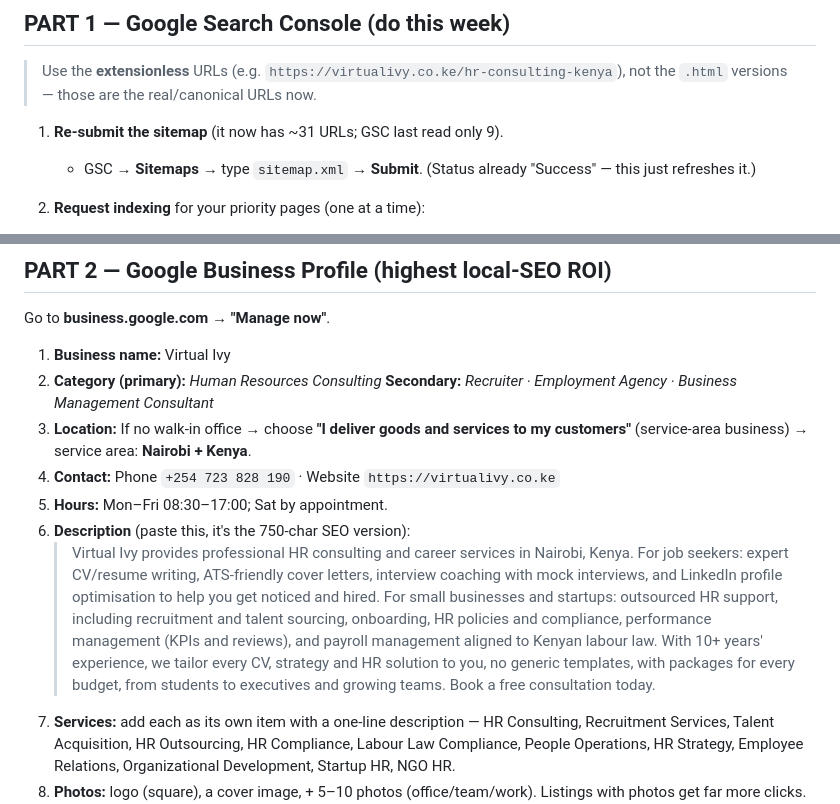
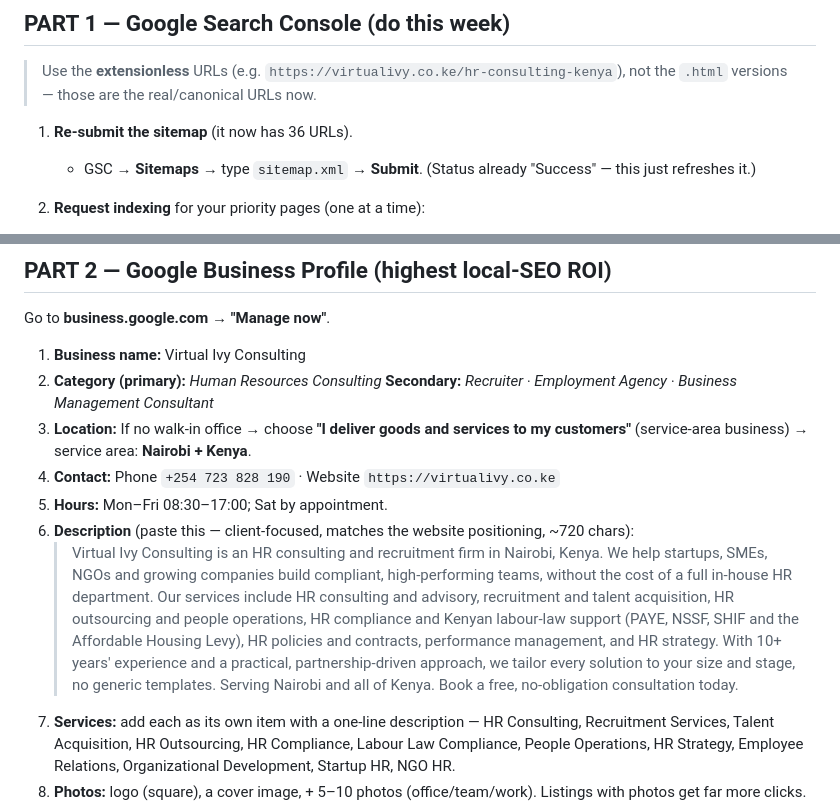
Before and after one commit to Chamia/virtualivy-website, a Markdown page: docs/SEO-PLAYBOOK.md, 2 parts joined by grey strips. GitHub-like rendering.

Commit message:
Playbook: align GBP name + client-focused description to current positioning, fix sitemap count

```diff
--- a/docs/SEO-PLAYBOOK.md
+++ b/docs/SEO-PLAYBOOK.md
@@ -9,7 +9,7 @@ The website build is done (35 pages, schema incl. FAQ/LocalBusiness, sitemap, cl
 
 > Use the **extensionless** URLs (e.g. `https://virtualivy.co.ke/hr-consulting-kenya`), not the `.html` versions — those are the real/canonical URLs now.
 
-1. **Re-submit the sitemap** (it now has ~31 URLs; GSC last read only 9).
+1. **Re-submit the sitemap** (it now has 36 URLs).
    - GSC → **Sitemaps** → type `sitemap.xml` → **Submit**. (Status already "Success" — this just refreshes it.)
 
 2. **Request indexing** for your priority pages (one at a time):
@@ -37,14 +37,14 @@ The website build is done (35 pages, schema incl. FAQ/LocalBusiness, sitemap, cl
 
 Go to **business.google.com → "Manage now"**.
 
-1. **Business name:** Virtual Ivy
+1. **Business name:** Virtual Ivy Consulting
 2. **Category (primary):** *Human Resources Consulting*
    **Secondary:** *Recruiter · Employment Agency · Business Management Consultant*
 3. **Location:** If no walk-in office → choose **"I deliver goods and services to my customers"** (service-area business) → service area: **Nairobi + Kenya**.
 4. **Contact:** Phone `+254 723 828 190` · Website `https://virtualivy.co.ke`
 5. **Hours:** Mon–Fri 08:30–17:00; Sat by appointment.
-6. **Description** (paste this, it's the 750-char SEO version):
-   > Virtual Ivy provides professional HR consulting and career services in Nairobi, Kenya. For job seekers: expert CV/resume writing, ATS-friendly cover letters, interview coaching with mock interviews, and LinkedIn profile optimisation to help you get noticed and hired. For small businesses and startups: outsourced HR support, including recruitment and talent sourcing, onboarding, HR policies and compliance, performance management (KPIs and reviews), and payroll management aligned to Kenyan labour law. With 10+ years' experience, we tailor every CV, strategy and HR solution to you, no generic templates, with packages for every budget, from students to executives and growing teams. Book a free consultation today.
+6. **Description** (paste this — client-focused, matches the website positioning, ~720 chars):
+   > Virtual Ivy Consulting is an HR consulting and recruitment firm in Nairobi, Kenya. We help startups, SMEs, NGOs and growing companies build compliant, high-performing teams, without the cost of a full in-house HR department. Our services include HR consulting and advisory, recruitment and talent acquisition, HR outsourcing and people operations, HR compliance and Kenyan labour-law support (PAYE, NSSF, SHIF and the Affordable Housing Levy), HR policies and contracts, performance management, and HR strategy. With 10+ years' experience and a practical, partnership-driven approach, we tailor every solution to your size and stage, no generic templates. Serving Nairobi and all of Kenya. Book a free, no-obligation consultation today.
 7. **Services:** add each as its own item with a one-line description — HR Consulting, Recruitment Services, Talent Acquisition, HR Outsourcing, HR Compliance, Labour Law Compliance, People Operations, HR Strategy, Employee Relations, Organizational Development, Startup HR, NGO HR.
 8. **Photos:** logo (square), a cover image, + 5–10 photos (office/team/work). Listings with photos get far more clicks.
 9. **Verify** (postcard, phone, or email — follow Google's prompt).
```
